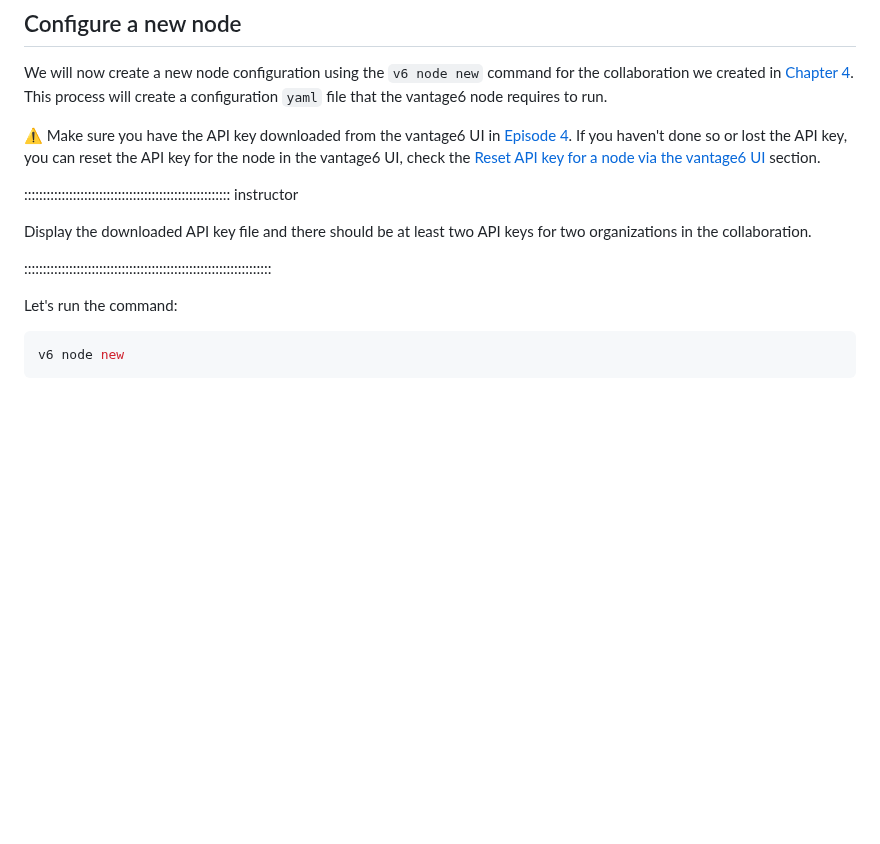
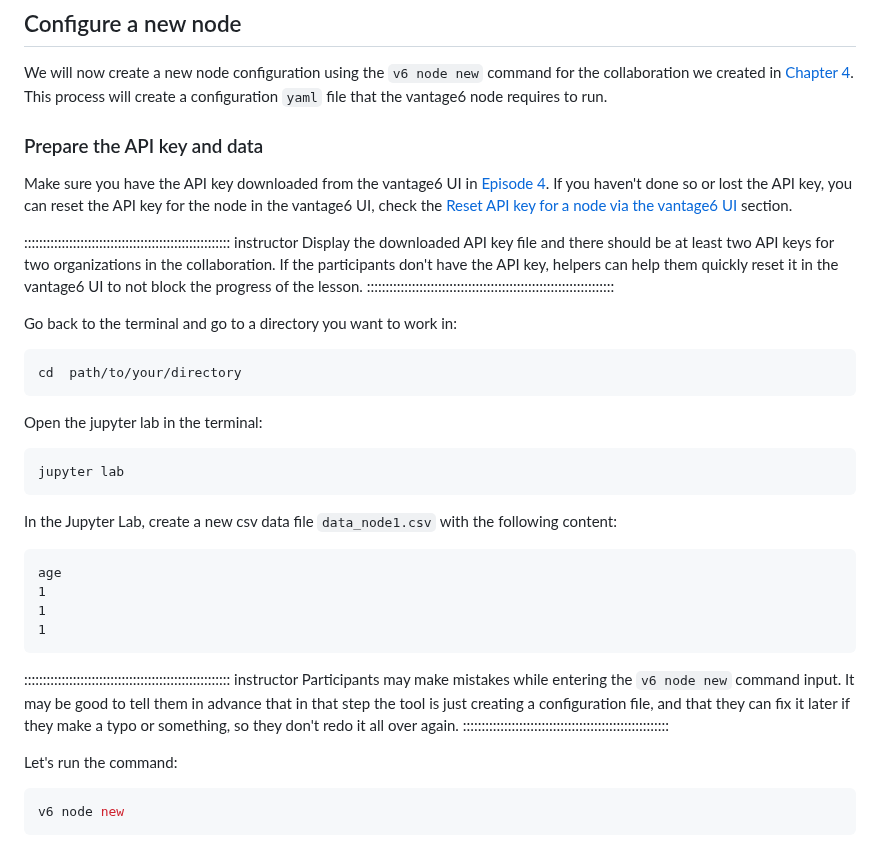
Before and after one commit to vantage6/vantage6-workshop, a Markdown page: episodes/chap6_setup_node.md, the part around the change. GitHub-like rendering; blank space fills up the shorter version.

Commit message:
add the preparation of API key and csv data file

````diff
--- a/episodes/chap6_setup_node.md
+++ b/episodes/chap6_setup_node.md
@@ -190,14 +190,39 @@ You don't see any nodes in the list because you haven't created any nodes yet. N
 We will now create a new node configuration using the `v6 node new` command for the collaboration we created in [Chapter 4](./chap4_manage_via_ui.md).
 This process will create a configuration `yaml` file that the vantage6 node requires to run.
 
-⚠️ Make sure you have the API key downloaded from the vantage6 UI in [Episode 4](./chap4_manage_via_ui.md#create-a-new-collaboration). If you haven't done so or lost the API key, you can reset the API key for the node in the vantage6 UI, check the [Reset API key for a node via the vantage6 UI](#reset-api-key-for-a-node-via-the-vantage6-ui) section.
+### Prepare the API key and data
+
+Make sure you have the API key downloaded from the vantage6 UI in [Episode 4](./chap4_manage_via_ui.md#create-a-new-collaboration). If you haven't done so or lost the API key, you can reset the API key for the node in the vantage6 UI, check the [Reset API key for a node via the vantage6 UI](#reset-api-key-for-a-node-via-the-vantage6-ui) section.
 
 ::::::::::::::::::::::::::::::::::::::::::::::::::::::: instructor
-
 Display the downloaded API key file and there should be at least two API keys for two organizations in the collaboration.
-
+If the participants don't have the API key, helpers can help them quickly reset it in the vantage6 UI to not block the progress of the lesson.
 ::::::::::::::::::::::::::::::::::::::::::::::::::::::::::::::::::
 
+Go back to the terminal and go to a directory you want to work in:
+
+```bash
+cd  path/to/your/directory
+```
+
+Open the jupyter lab in the terminal:
+
+```bash
+jupyter lab
+```
+
+In the Jupyter Lab, create a new csv data file `data_node1.csv` with the following content:
+
+```csv
+age
+1
+1
+1
+```
+
+::::::::::::::::::::::::::::::::::::::::::::::::::::::: instructor
+Participants may make mistakes while entering the `v6 node new` command input. It may be good to tell them in advance that in that step the tool is just creating a configuration file, and that they can fix it later if they make a typo or something, so they don't redo it all over again.
+:::::::::::::::::::::::::::::::::::::::::::::::::::::::
 
 Let's run the command:
 
````
